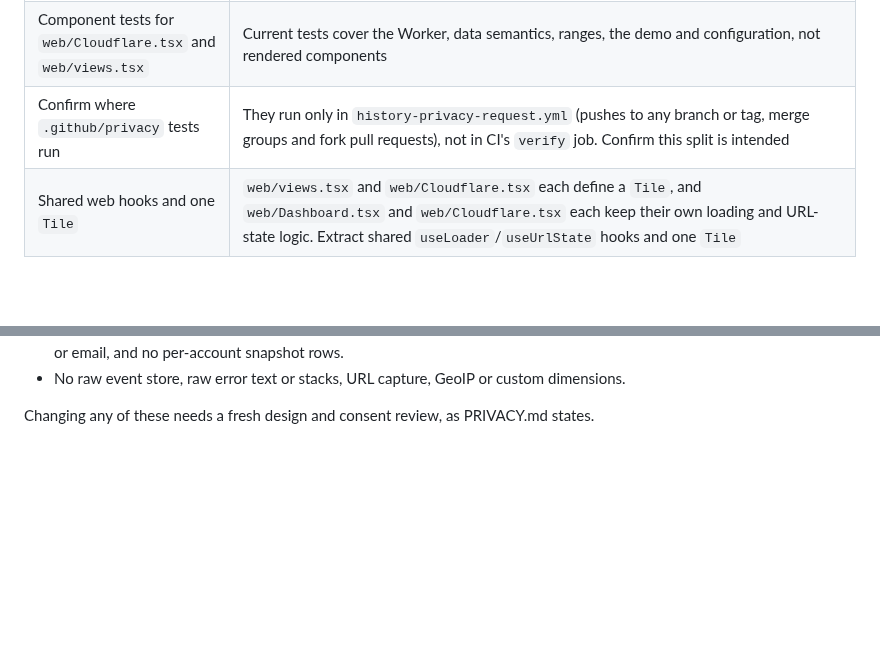
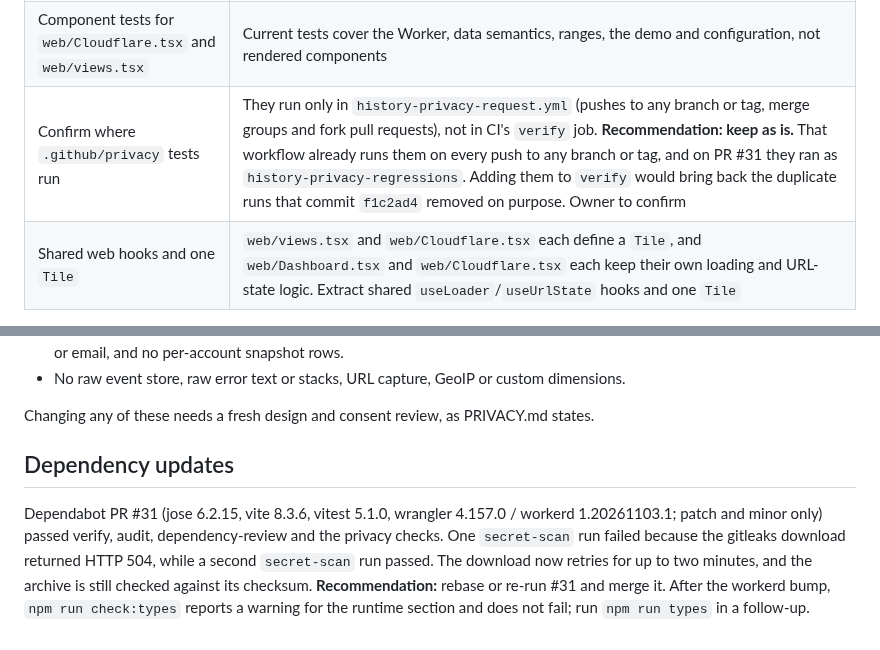
Before and after one commit to esaueng/glimpse, a Markdown page: docs/ROADMAP.md, 2 parts joined by grey strips. GitHub-like rendering; blank space fills up the shorter version.

Commit message:
docs: record recommendations for privacy-test placement and Dependabot #31
Co-Authored-By: Claude Opus 5.5 <noreply@anthropic.com>
Claude-Session: https://claude.ai/code/session_01F51PPth4Pubtb56cSJMxqW

```diff
--- a/docs/ROADMAP.md
+++ b/docs/ROADMAP.md
@@ -86,7 +86,7 @@ recorded in the ledger:
 | Split `tsconfig` per runtime | One `tsconfig.json` covers `src`, `web` and `test` with both DOM and Node types, so Worker code can use browser globals without a type error. **Done on this branch (not deployed):** `tsconfig.worker.json` (Workers types only), `tsconfig.web.json` (DOM) and `tsconfig.node.json` (tests, scripts, Vite configs); `npm run typecheck` checks all three. No type errors surfaced in `src/` |
 | Freshness check for `worker-configuration.d.ts` | The generated file is committed; CI does not check that it matches `wrangler.jsonc` after `npm run types`. **Done on this branch (not deployed):** `npm run check:types` (in `npm run check` and CI) regenerates the types offline and diffs them; the committed file was stale against the installed workerd and was regenerated. Only the part derived from `wrangler.jsonc` is enforced; drift in the workerd runtime section after a Wrangler upgrade is a warning, so Dependabot updates still pass |
 | Component tests for `web/Cloudflare.tsx` and `web/views.tsx` | Current tests cover the Worker, data semantics, ranges, the demo and configuration, not rendered components |
-| Confirm where `.github/privacy` tests run | They run only in `history-privacy-request.yml` (pushes to any branch or tag, merge groups and fork pull requests), not in CI's `verify` job. Confirm this split is intended |
+| Confirm where `.github/privacy` tests run | They run only in `history-privacy-request.yml` (pushes to any branch or tag, merge groups and fork pull requests), not in CI's `verify` job. **Recommendation: keep as is.** That workflow already runs them on every push to any branch or tag, and on PR #31 they ran as `history-privacy-regressions`. Adding them to `verify` would bring back the duplicate runs that commit `f1c2ad4` removed on purpose. Owner to confirm |
 | Shared web hooks and one `Tile` | `web/views.tsx` and `web/Cloudflare.tsx` each define a `Tile`, and `web/Dashboard.tsx` and `web/Cloudflare.tsx` each keep their own loading and URL-state logic. Extract shared `useLoader`/`useUrlState` hooks and one `Tile` |
 
 ## Feature candidates
@@ -121,3 +121,14 @@ These follow from [PRIVACY.md](PRIVACY.md) and are not on the roadmap:
 
 Changing any of these needs a fresh design and consent review, as PRIVACY.md
 states.
+
+## Dependency updates
+
+Dependabot PR #31 (jose 6.2.15, vite 8.3.6, vitest 5.1.0, wrangler 4.157.0 /
+workerd 1.20261103.1; patch and minor only) passed verify, audit,
+dependency-review and the privacy checks. One `secret-scan` run failed because
+the gitleaks download returned HTTP 504, while a second `secret-scan` run
+passed. The download now retries for up to two minutes, and the archive is
+still checked against its checksum. **Recommendation:** rebase or re-run #31
+and merge it. After the workerd bump, `npm run check:types` reports a warning
+for the runtime section and does not fail; run `npm run types` in a follow-up.
```
